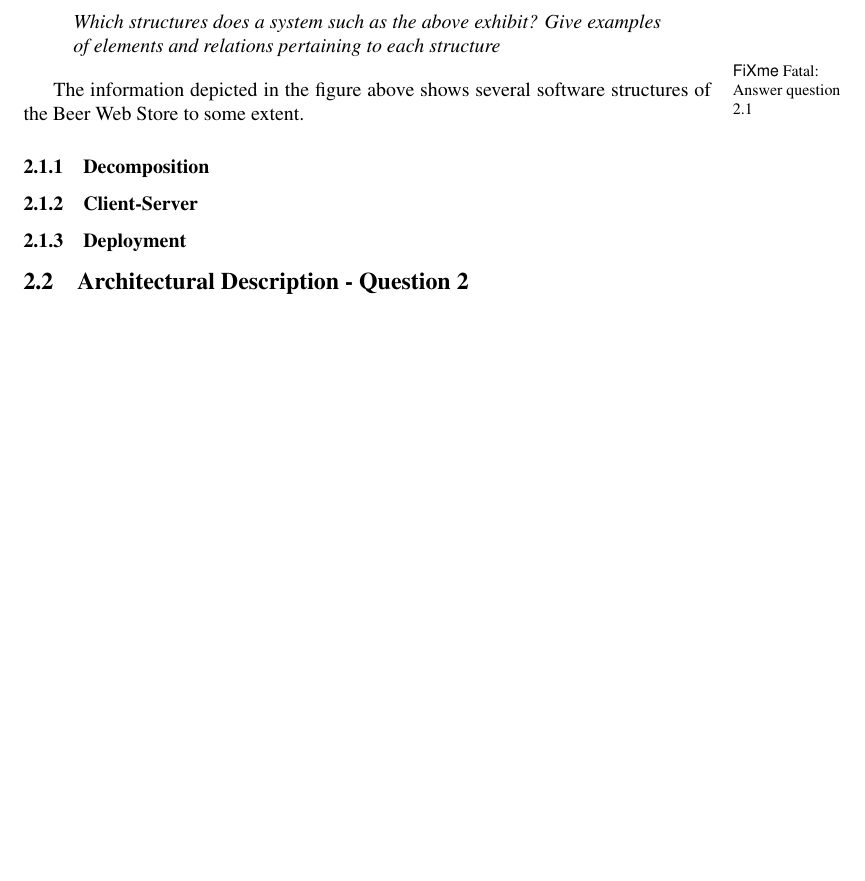
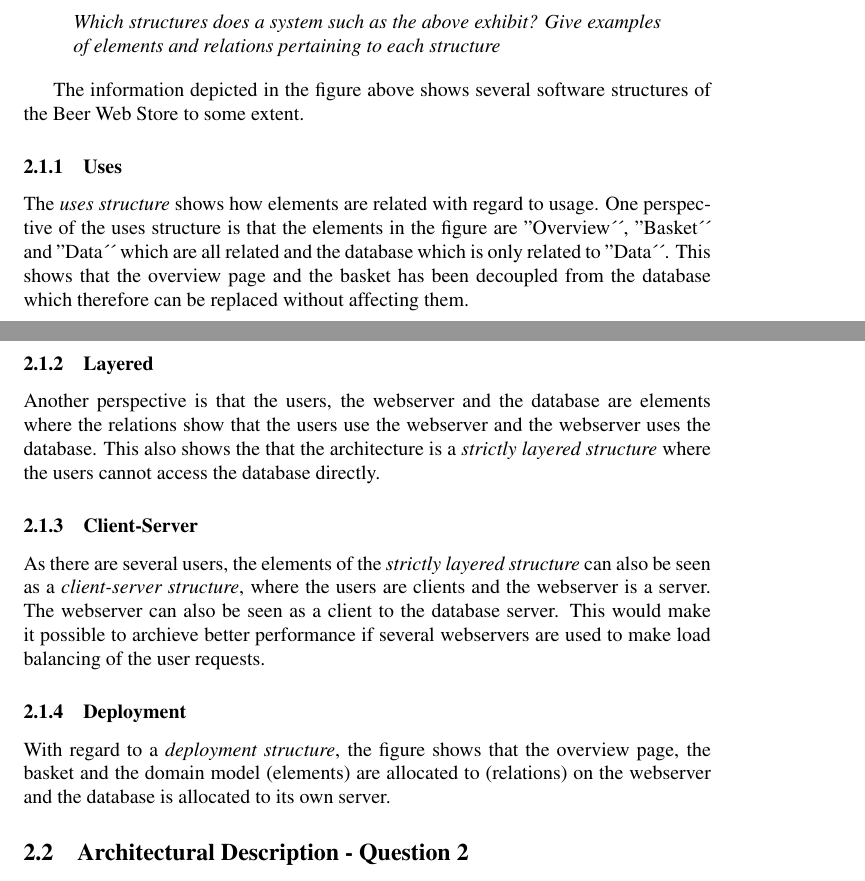
Before and after one commit to ahpoder/pasoos2007hbc, a LaTeX document (SAiP/Module1/H3/doc/document.tex, which reads SAiP/Module1/H3/doc/architecturaldescription.tex): part of page 7 of 13 before the commit and two parts of pages 7 and 8 of 13 after it, the two joined at a grey line, cut so that both start at the same text, the shorter picture padded with empty space. Compiled offline with pdfLaTeX; the source files are stored in an older character set and shown here as Unicode.

Commit message:
Question 1 completed.

```diff
--- a/SAiP/Module1/H3/doc/architecturaldescription.tex
+++ b/SAiP/Module1/H3/doc/architecturaldescription.tex
@@ -21,16 +21,44 @@ Give examples of elements and relations pertaining to each
 structure
 \end{question}
 
-\fixme{Answer question 2.1}
-
 The information depicted in the figure above shows several
 software structures of the Beer Web Store to some extent.
 
-\subsubsection{Decomposition}
+\subsubsection{Uses}
+
+The \emph{uses structure} shows how elements are related with regard
+to usage. One perspective of the uses structure is that the
+elements in the figure are ''Overview´´, ''Basket´´ and ''Data´´
+which are all related and the database which is only related
+to ''Data´´. This shows that the overview page and the basket
+has been decoupled from the database which therefore can be
+replaced without affecting them.
+
+\subsubsection{Layered}
+
+Another perspective is that the users, the webserver and the
+database are elements where the relations show that the users
+use the webserver and the webserver uses the database. This
+also shows the that the architecture is a
+\emph{strictly layered structure} where the users cannot
+access the database directly.
 
 \subsubsection{Client-Server}
 
+As there are several users, the elements of the
+\emph{strictly layered structure} can also be seen as a
+\emph{client-server structure}, where the users are clients
+and the webserver is a server. The webserver can also be
+seen as a client to the database server. This would make it
+possible to archieve better performance if several webservers
+are used to make load balancing of the user requests.
+
 \subsubsection{Deployment}
+
+With regard to a \emph{deployment structure}, the figure shows
+that the overview page, the basket and the domain model (elements)
+are allocated to (relations) on the webserver and the database is
+allocated to its own server.
 
 \subsection{Architectural Description - Question 2}
 
```
